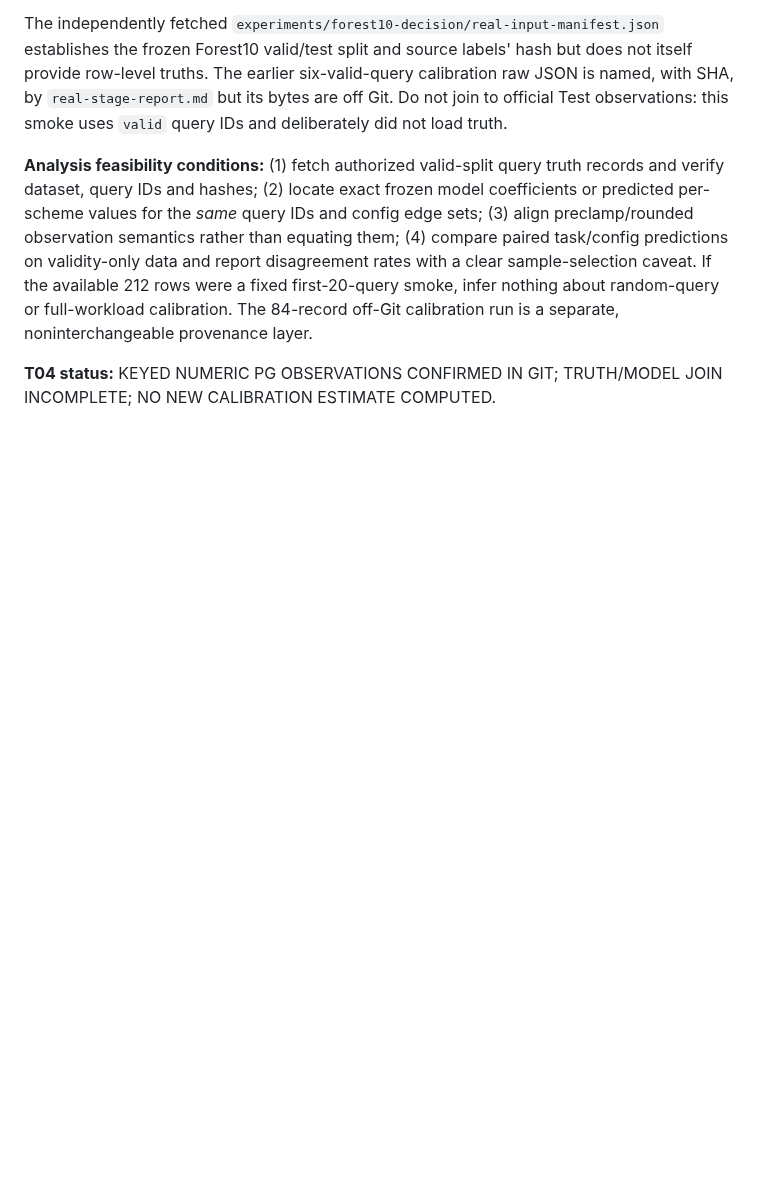
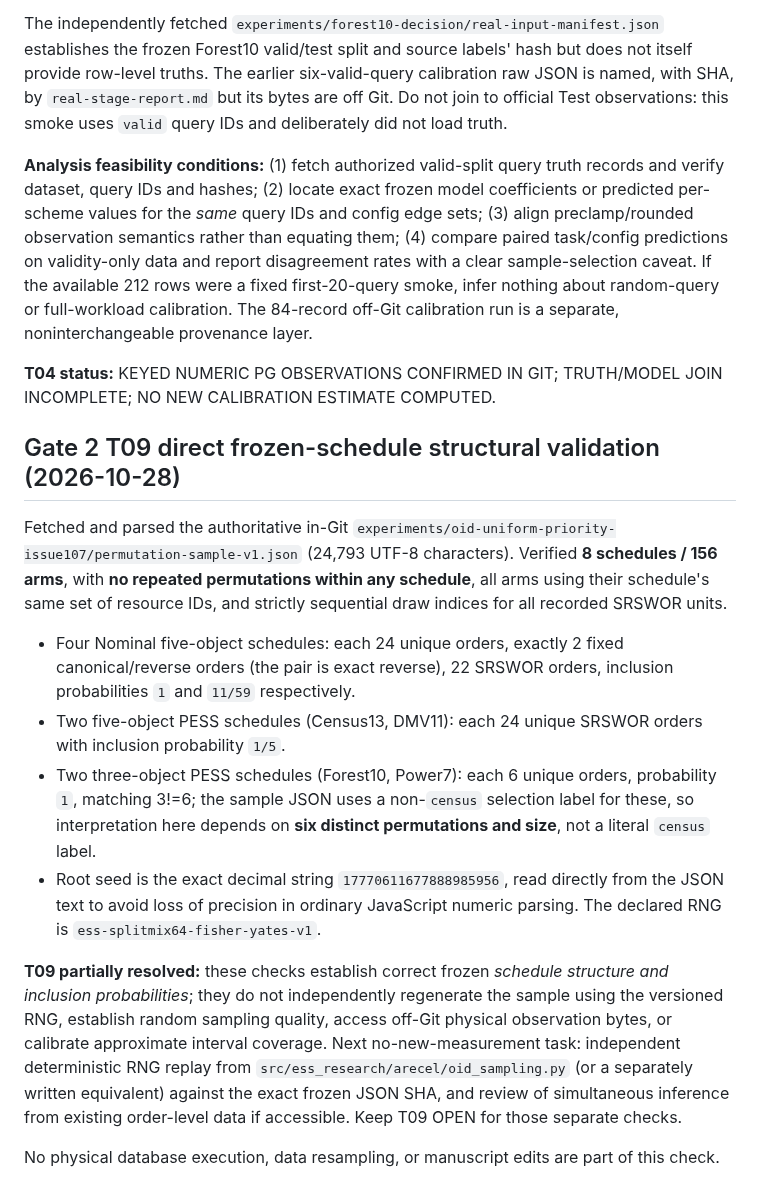
Before and after one commit to 1951123/ess-research, a Markdown page: notes/pvldb-independent-reviews-triage-20261028.md, the part around the change. GitHub-like rendering; blank space fills up the shorter version.

Commit message:
review: verify all 156 frozen OID-order schedule entries structurally

```diff
--- a/notes/pvldb-independent-reviews-triage-20261028.md
+++ b/notes/pvldb-independent-reviews-triage-20261028.md
@@ -145,3 +145,16 @@ The independently fetched `experiments/forest10-decision/real-input-manifest.jso
 **Analysis feasibility conditions:** (1) fetch authorized valid-split query truth records and verify dataset, query IDs and hashes; (2) locate exact frozen model coefficients or predicted per-scheme values for the *same* query IDs and config edge sets; (3) align preclamp/rounded observation semantics rather than equating them; (4) compare paired task/config predictions on validity-only data and report disagreement rates with a clear sample-selection caveat. If the available 212 rows were a fixed first-20-query smoke, infer nothing about random-query or full-workload calibration. The 84-record off-Git calibration run is a separate, noninterchangeable provenance layer.
 
 **T04 status:** KEYED NUMERIC PG OBSERVATIONS CONFIRMED IN GIT; TRUTH/MODEL JOIN INCOMPLETE; NO NEW CALIBRATION ESTIMATE COMPUTED.
+
+## Gate 2 T09 direct frozen-schedule structural validation (2026-10-28)
+
+Fetched and parsed the authoritative in-Git `experiments/oid-uniform-priority-issue107/permutation-sample-v1.json` (24,793 UTF-8 characters). Verified **8 schedules / 156 arms**, with **no repeated permutations within any schedule**, all arms using their schedule's same set of resource IDs, and strictly sequential draw indices for all recorded SRSWOR units.
+
+- Four Nominal five-object schedules: each 24 unique orders, exactly 2 fixed canonical/reverse orders (the pair is exact reverse), 22 SRSWOR orders, inclusion probabilities `1` and `11/59` respectively.
+- Two five-object PESS schedules (Census13, DMV11): each 24 unique SRSWOR orders with inclusion probability `1/5`.
+- Two three-object PESS schedules (Forest10, Power7): each 6 unique orders, probability `1`, matching 3!=6; the sample JSON uses a non-`census` selection label for these, so interpretation here depends on **six distinct permutations and size**, not a literal `census` label.
+- Root seed is the exact decimal string `17770611677888985956`, read directly from the JSON text to avoid loss of precision in ordinary JavaScript numeric parsing. The declared RNG is `ess-splitmix64-fisher-yates-v1`.
+
+**T09 partially resolved:** these checks establish correct frozen *schedule structure and inclusion probabilities*; they do not independently regenerate the sample using the versioned RNG, establish random sampling quality, access off-Git physical observation bytes, or calibrate approximate interval coverage. Next no-new-measurement task: independent deterministic RNG replay from `src/ess_research/arecel/oid_sampling.py` (or a separately written equivalent) against the exact frozen JSON SHA, and review of simultaneous inference from existing order-level data if accessible. Keep T09 OPEN for those separate checks.
+
+No physical database execution, data resampling, or manuscript edits are part of this check.
```
